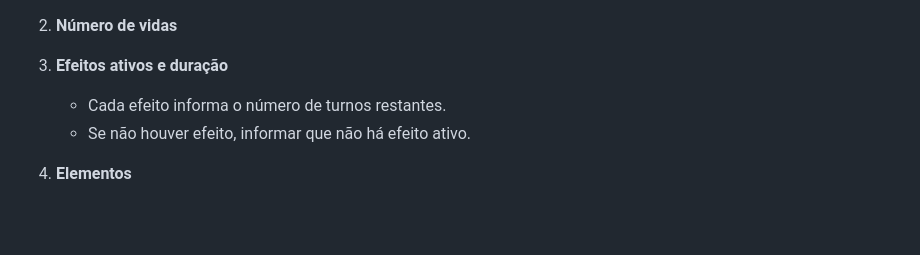
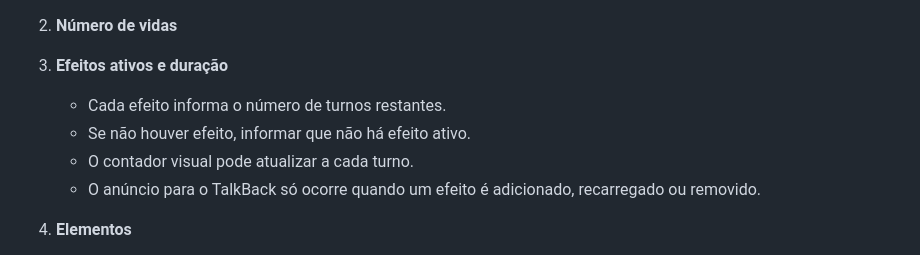
Before and after one commit to concego/booga-blaster, a Markdown page: docs/INTERFACE-INGAME.md, the part around the change. GitHub-like rendering; blank space fills up the shorter version.

Commit message:
docs: define effect announcement rule

```diff
--- a/docs/INTERFACE-INGAME.md
+++ b/docs/INTERFACE-INGAME.md
@@ -14,6 +14,8 @@ A ordem e a estrutura abaixo são o contrato da tela para o TalkBack. A composi
 3. **Efeitos ativos e duração**
    - Cada efeito informa o número de turnos restantes.
    - Se não houver efeito, informar que não há efeito ativo.
+   - O contador visual pode atualizar a cada turno.
+   - O anúncio para o TalkBack só ocorre quando um efeito é adicionado, recarregado ou removido.
 
 4. **Elementos**
    - Fogo.
```
